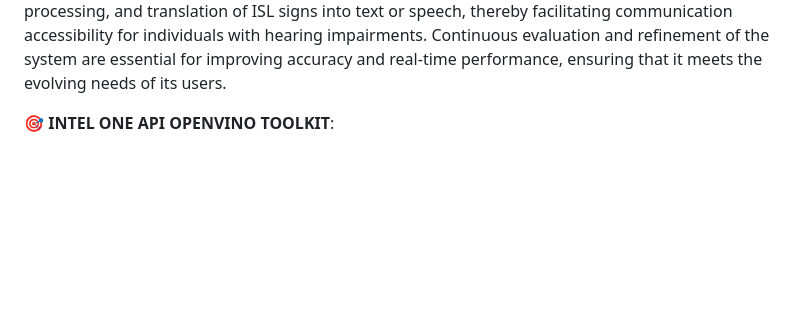
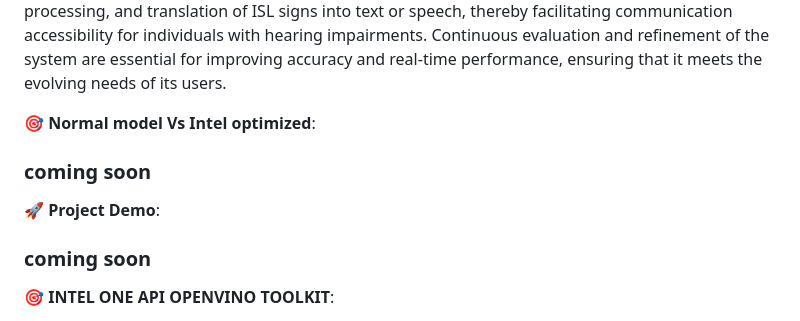
Before and after one commit to logidhahaha/anokha24_serotonin_surfers, a Markdown page: README.md, the part around the change. Drawn GitHub-style; blank space fills up the shorter version.

```diff
--- a/README.md
+++ b/README.md
@@ -13,6 +13,14 @@ The challenge is to develop a real-time sign language translation system that ac
 
 
 Our proposed solution encompasses several key components aimed at developing an efficient and accurate system for Indian Sign Language (ISL) recognition. By acquiring diverse ISL image data and extracting relevant features such as hand location, orientation, and finger movements, we lay the groundwork for training a deep learning model capable of recognizing ISL gestures. This model is then optimized using <b>OpenVINO</b>, ensuring efficient execution on <b>Intel hardware</b> platforms. The development of an application using OpenVINO enables real-time video capture, feature processing, and translation of ISL signs into text or speech, thereby facilitating communication accessibility for individuals with hearing impairments. Continuous evaluation and refinement of the system are essential for improving accuracy and real-time performance, ensuring that it meets the evolving needs of its users.
+
+🎯 **Normal model Vs Intel optimized**:
+
+<h3>coming soon</h3>
+
+🚀 **Project Demo**:
+
+<h3>coming soon</h3>
 
 🎯 **INTEL ONE API OPENVINO TOOLKIT**:
 
```
